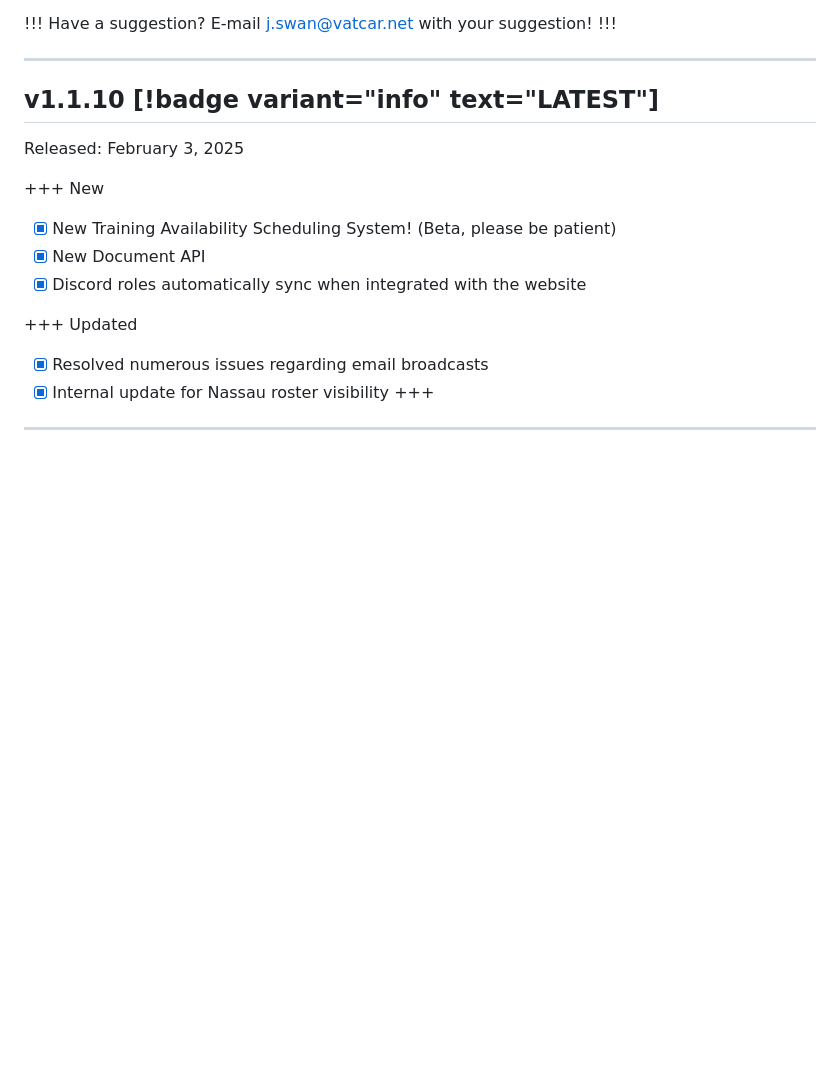
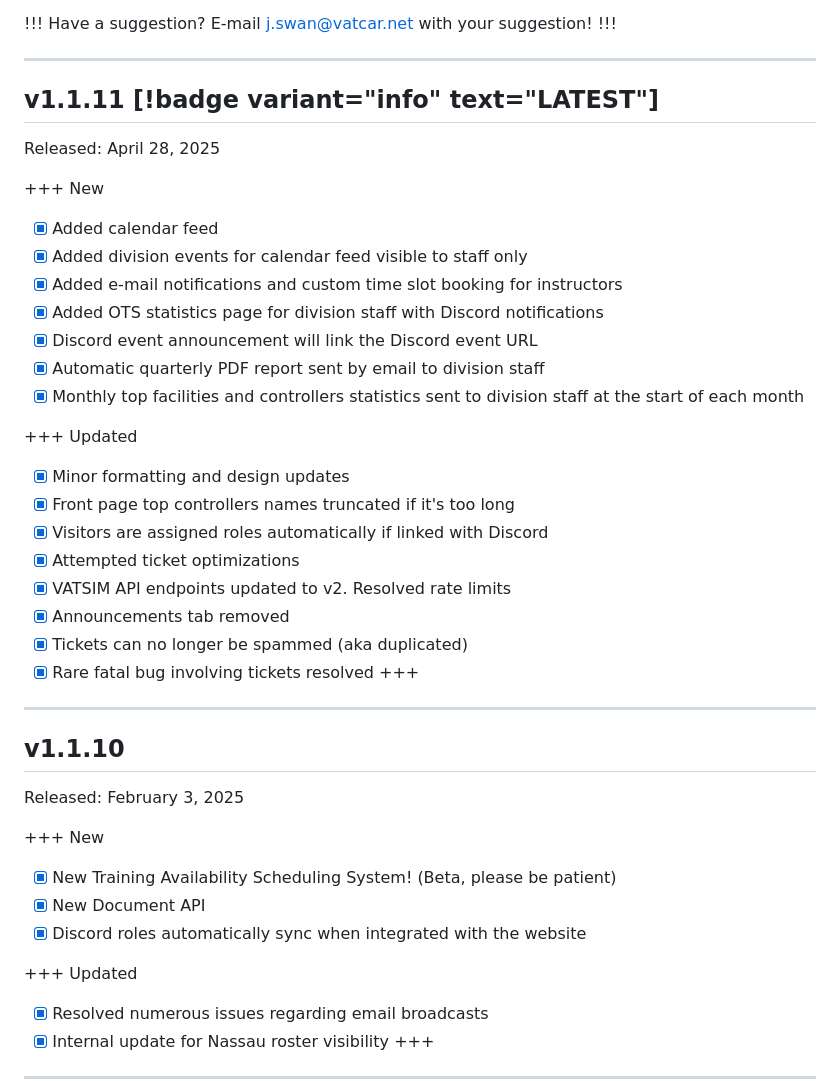
Before and after one commit to VATSIM-CARIBBEAN/docs.vatcar.net, a Markdown page: Changelog.md, the part around the change. Drawn GitHub-style; blank space fills up the shorter version.

Commit message:
Changelog

```diff
--- a/Changelog.md
+++ b/Changelog.md
@@ -14,7 +14,33 @@ Have a suggestion? E-mail j.swan@vatcar.net with your suggestion!
 
 ---
 
-## v1.1.10 [!badge variant="info" text="LATEST"]
+## v1.1.11 [!badge variant="info" text="LATEST"]
+
+Released: April 28, 2025
+
++++ New
+- [x] Added calendar feed
+- [x] Added division events for calendar feed visible to staff only
+- [x] Added e-mail notifications and custom time slot booking for instructors
+- [x] Added OTS statistics page for division staff with Discord notifications
+- [x] Discord event announcement will link the Discord event URL
+- [x] Automatic quarterly PDF report sent by email to division staff
+- [x] Monthly top facilities and controllers statistics sent to division staff at the start of each month
+
++++ Updated
+- [x] Minor formatting and design updates
+- [x] Front page top controllers names truncated if it's too long
+- [x] Visitors are assigned roles automatically if linked with Discord
+- [x] Attempted ticket optimizations
+- [x] VATSIM API endpoints updated to v2. Resolved rate limits
+- [x] Announcements tab removed
+- [x] Tickets can no longer be spammed (aka duplicated)
+- [x] Rare fatal bug involving tickets resolved
++++
+
+---
+
+## v1.1.10
 
 Released: February 3, 2025
 
```
